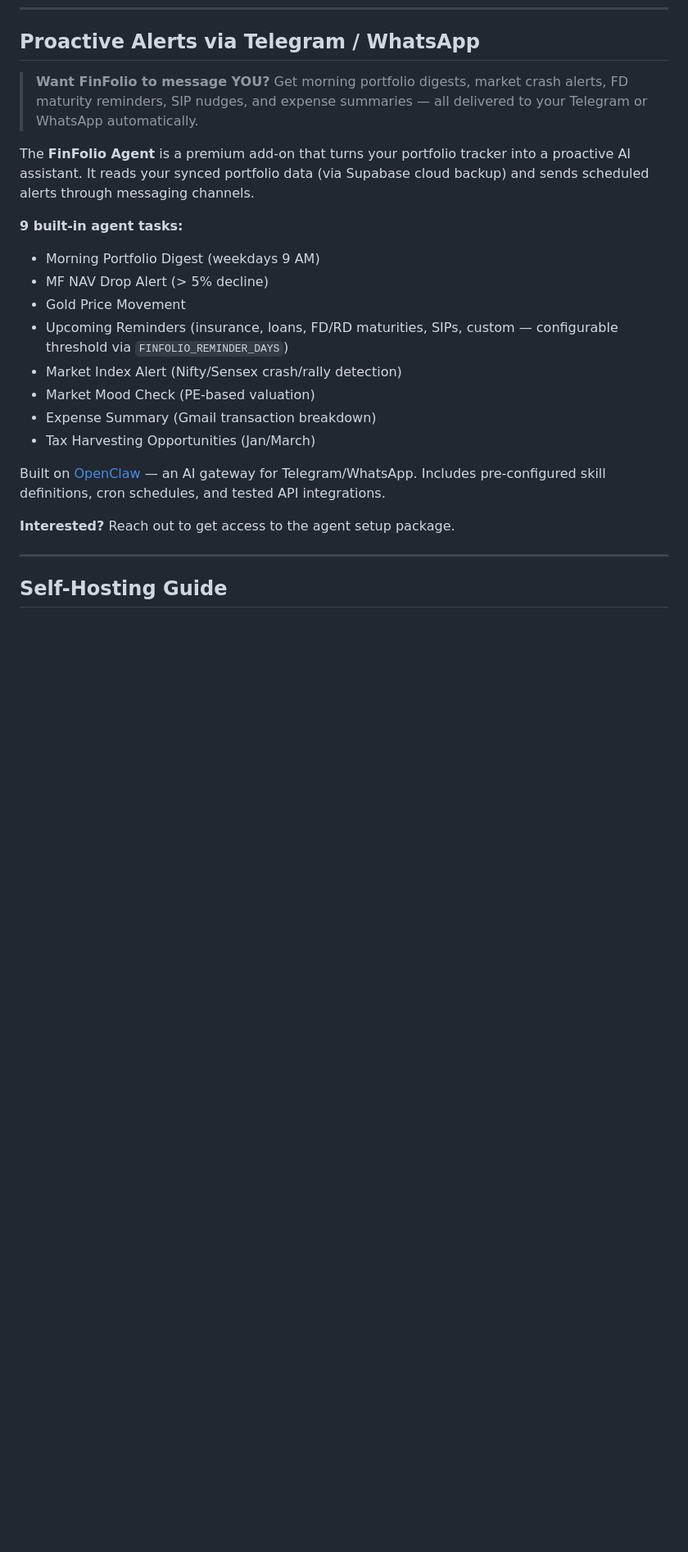
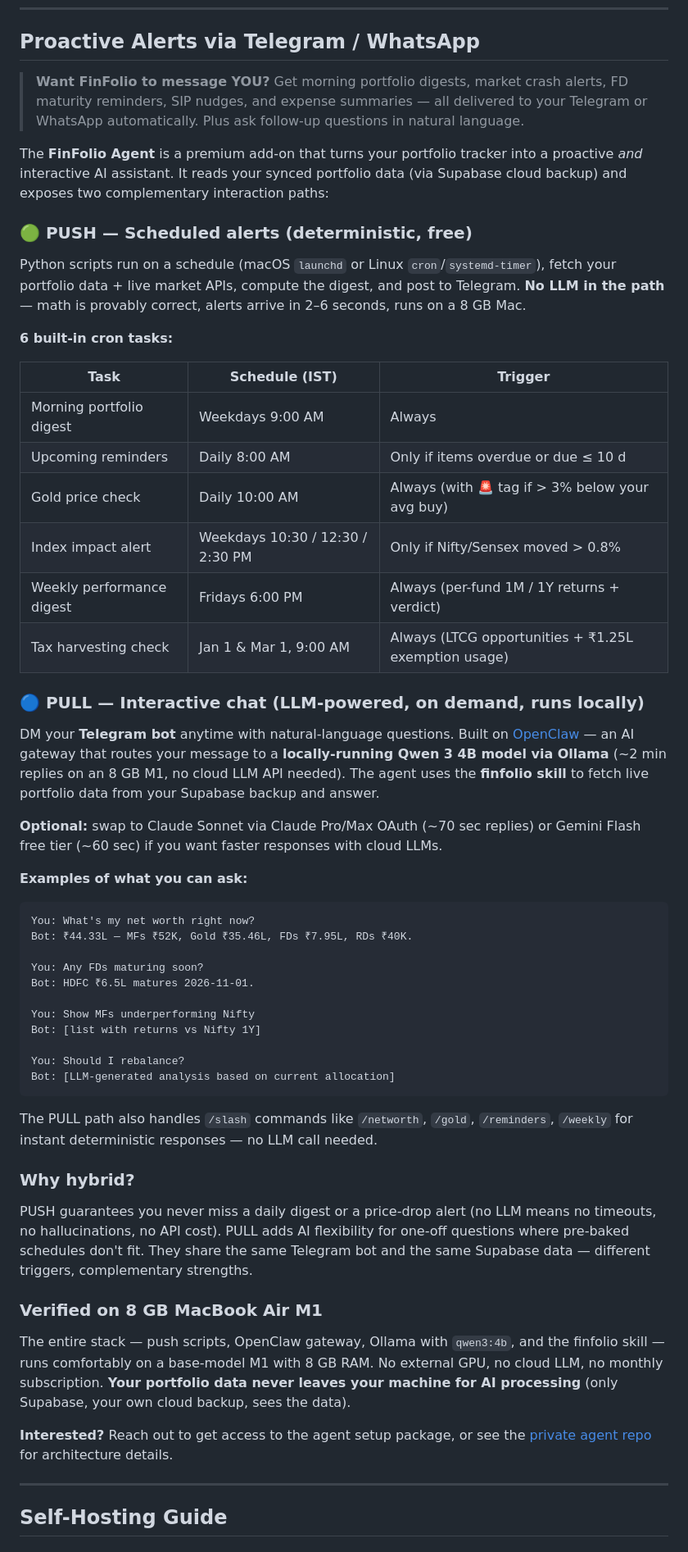
Before and after one commit to balajiregt/myFinance, a Markdown page: README.md, the part around the change. Shown at 82% size. GitHub-like rendering; blank space fills up the shorter version.

Commit message:
docs: describe hybrid PUSH+PULL agent architecture
Reframe FinFolio Agent section to explain the two complementary
interaction paths: deterministic launchd+Python alerts (PUSH) and
local-LLM Telegram chat (PULL). Both verified on 8 GB M1.

Architecture diagram updated to show the agent layer with both
launchd and OpenClaw feeding the same Telegram bot.

Co-Authored-By: Claude Opus 4.7 (1M context) <noreply@anthropic.com>

````diff
--- a/README.md
+++ b/README.md
@@ -122,23 +122,58 @@ Available on every page with 7 one-click analyses + free-text chat:
 
 ## Proactive Alerts via Telegram / WhatsApp
 
-> **Want FinFolio to message YOU?** Get morning portfolio digests, market crash alerts, FD maturity reminders, SIP nudges, and expense summaries — all delivered to your Telegram or WhatsApp automatically.
+> **Want FinFolio to message YOU?** Get morning portfolio digests, market crash alerts, FD maturity reminders, SIP nudges, and expense summaries — all delivered to your Telegram or WhatsApp automatically. Plus ask follow-up questions in natural language.
 
-The **FinFolio Agent** is a premium add-on that turns your portfolio tracker into a proactive AI assistant. It reads your synced portfolio data (via Supabase cloud backup) and sends scheduled alerts through messaging channels.
+The **FinFolio Agent** is a premium add-on that turns your portfolio tracker into a proactive *and* interactive AI assistant. It reads your synced portfolio data (via Supabase cloud backup) and exposes two complementary interaction paths:
 
-**9 built-in agent tasks:**
-- Morning Portfolio Digest (weekdays 9 AM)
-- MF NAV Drop Alert (> 5% decline)
-- Gold Price Movement
-- Upcoming Reminders (insurance, loans, FD/RD maturities, SIPs, custom — configurable threshold via `FINFOLIO_REMINDER_DAYS`)
-- Market Index Alert (Nifty/Sensex crash/rally detection)
-- Market Mood Check (PE-based valuation)
-- Expense Summary (Gmail transaction breakdown)
-- Tax Harvesting Opportunities (Jan/March)
+### 🟢 PUSH — Scheduled alerts (deterministic, free)
 
-Built on [OpenClaw](https://openclaw.ai) — an AI gateway for Telegram/WhatsApp. Includes pre-configured skill definitions, cron schedules, and tested API integrations.
+Python scripts run on a schedule (macOS `launchd` or Linux `cron`/`systemd-timer`), fetch your portfolio data + live market APIs, compute the digest, and post to Telegram. **No LLM in the path** — math is provably correct, alerts arrive in 2–6 seconds, runs on a 8 GB Mac.
 
-**Interested?** Reach out to get access to the agent setup package.
+**6 built-in cron tasks:**
+
+| Task | Schedule (IST) | Trigger |
+|---|---|---|
+| Morning portfolio digest | Weekdays 9:00 AM | Always |
+| Upcoming reminders | Daily 8:00 AM | Only if items overdue or due ≤ 10 d |
+| Gold price check | Daily 10:00 AM | Always (with 🚨 tag if > 3% below your avg buy) |
+| Index impact alert | Weekdays 10:30 / 12:30 / 2:30 PM | Only if Nifty/Sensex moved > 0.8% |
+| Weekly performance digest | Fridays 6:00 PM | Always (per-fund 1M / 1Y returns + verdict) |
+| Tax harvesting check | Jan 1 & Mar 1, 9:00 AM | Always (LTCG opportunities + ₹1.25L exemption usage) |
+
+### 🔵 PULL — Interactive chat (LLM-powered, on demand, runs locally)
+
+DM your **Telegram bot** anytime with natural-language questions. Built on [OpenClaw](https://openclaw.ai) — an AI gateway that routes your message to a **locally-running Qwen 3 4B model via Ollama** (~2 min replies on an 8 GB M1, no cloud LLM API needed). The agent uses the **finfolio skill** to fetch live portfolio data from your Supabase backup and answer.
+
+**Optional:** swap to Claude Sonnet via Claude Pro/Max OAuth (~70 sec replies) or Gemini Flash free tier (~60 sec) if you want faster responses with cloud LLMs.
+
+**Examples of what you can ask:**
+
+```
+You: What's my net worth right now?
+Bot: ₹44.33L — MFs ₹52K, Gold ₹35.46L, FDs ₹7.95L, RDs ₹40K.
+
+You: Any FDs maturing soon?
+Bot: HDFC ₹6.5L matures 2026-11-01.
+
+You: Show MFs underperforming Nifty
+Bot: [list with returns vs Nifty 1Y]
+
+You: Should I rebalance?
+Bot: [LLM-generated analysis based on current allocation]
+```
+
+The PULL path also handles `/slash` commands like `/networth`, `/gold`, `/reminders`, `/weekly` for instant deterministic responses — no LLM call needed.
+
+### Why hybrid?
+
+PUSH guarantees you never miss a daily digest or a price-drop alert (no LLM means no timeouts, no hallucinations, no API cost). PULL adds AI flexibility for one-off questions where pre-baked schedules don't fit. They share the same Telegram bot and the same Supabase data — different triggers, complementary strengths.
+
+### Verified on 8 GB MacBook Air M1
+
+The entire stack — push scripts, OpenClaw gateway, Ollama with `qwen3:4b`, and the finfolio skill — runs comfortably on a base-model M1 with 8 GB RAM. No external GPU, no cloud LLM, no monthly subscription. **Your portfolio data never leaves your machine for AI processing** (only Supabase, your own cloud backup, sees the data).
+
+**Interested?** Reach out to get access to the agent setup package, or see the [private agent repo](https://github.com/balajiregt/finfolio-agent) for architecture details.
 
 ---
 
````
Also changed, not shown: docs/ARCHITECTURE.md (+13 -2 lines).
